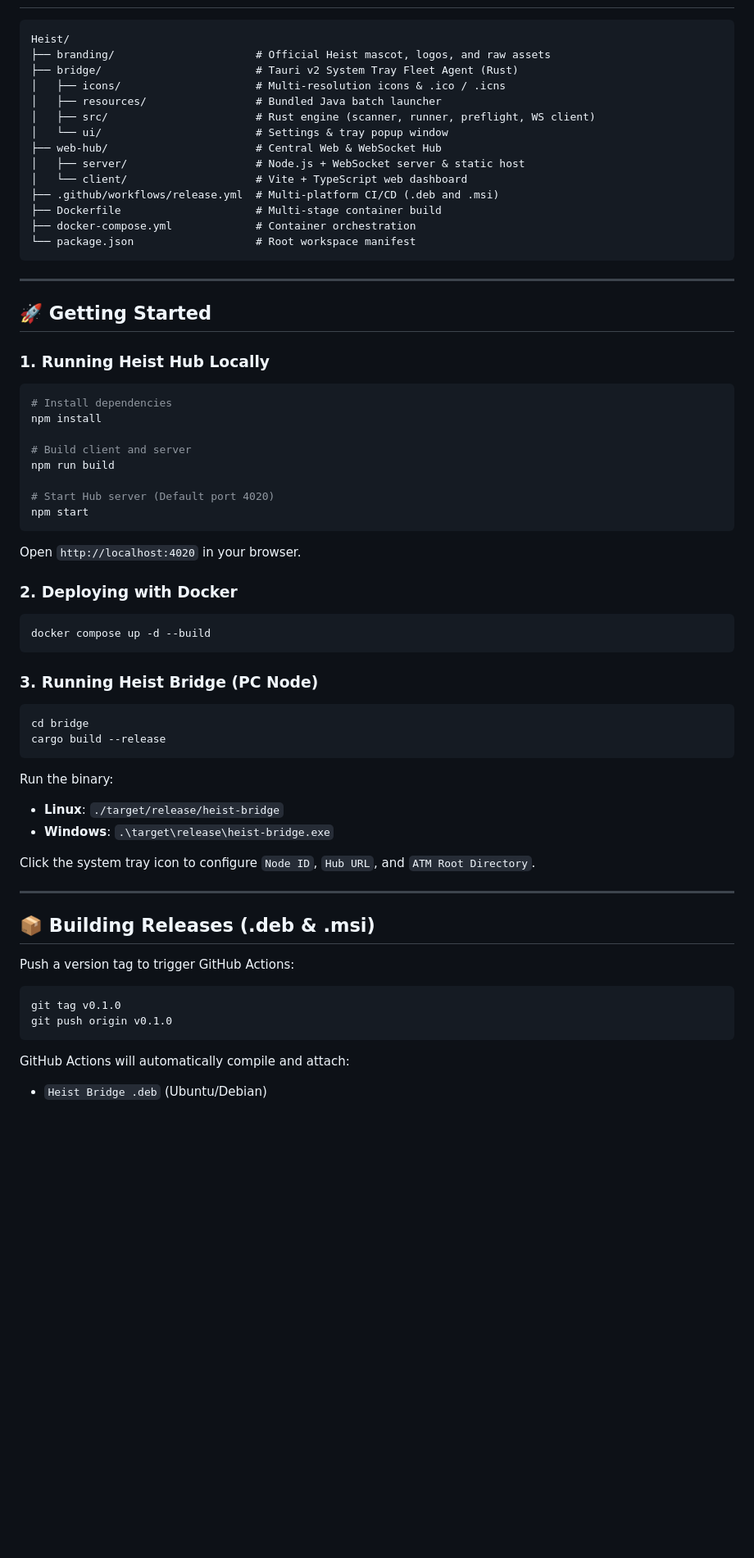
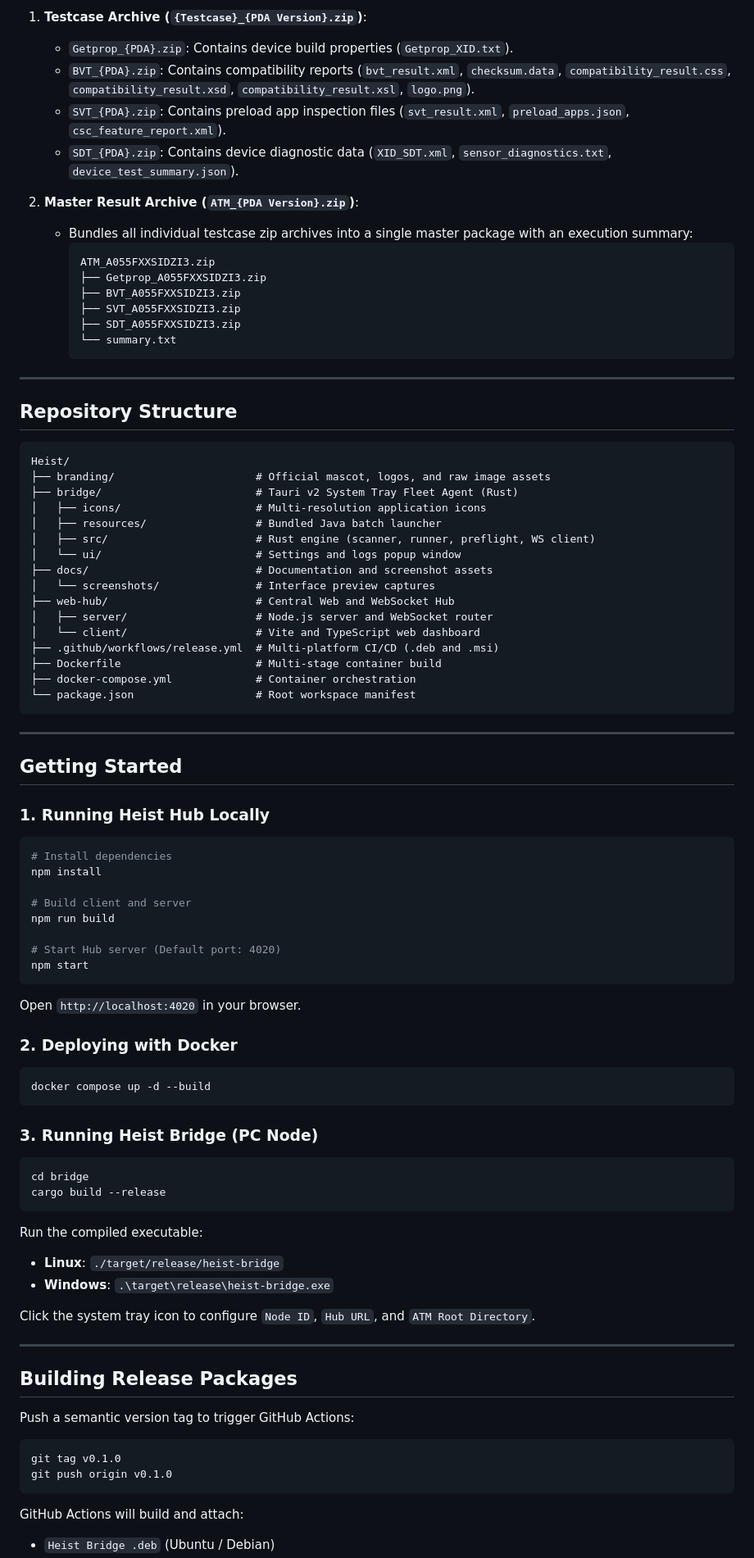
Before and after one commit to endrisusanto/Heist, a Markdown page: README.md, the part around the change printed below. Shown: that part at 82% size. Rendered like a GitHub page; blank space fills up the shorter version.

````diff
--- a/README.md
+++ b/README.md
@@ -20,15 +34,37 @@
+1. **Testcase Archive (`{Testcase}_{PDA Version}.zip`)**:
+   - `Getprop_{PDA}.zip`: Contains device build properties (`Getprop_XID.txt`).
+   - `BVT_{PDA}.zip`: Contains compatibility reports (`bvt_result.xml`, `checksum.data`, `compatibility_result.css`, `compatibility_result.xsd`, `compatibility_result.xsl`, `logo.png`).
+   - `SVT_{PDA}.zip`: Contains preload app inspection files (`svt_result.xml`, `preload_apps.json`, `csc_feature_report.xml`).
+   - `SDT_{PDA}.zip`: Contains device diagnostic data (`XID_SDT.xml`, `sensor_diagnostics.txt`, `device_test_summary.json`).
+
+2. **Master Result Archive (`ATM_{PDA Version}.zip`)**:
+   - Bundles all individual testcase zip archives into a single master package with an execution summary:
+     ```
+     ATM_A055FXXSIDZI3.zip
+     ├── Getprop_A055FXXSIDZI3.zip
+     ├── BVT_A055FXXSIDZI3.zip
+     ├── SVT_A055FXXSIDZI3.zip
+     ├── SDT_A055FXXSIDZI3.zip
+     └── summary.txt
+     ```
+
+---
+
+## Repository Structure
 
 ```
 Heist/
-├── branding/                      # Official Heist mascot, logos, and raw assets
+├── branding/                      # Official mascot, logos, and raw image assets
 ├── bridge/                        # Tauri v2 System Tray Fleet Agent (Rust)
-│   ├── icons/                     # Multi-resolution icons & .ico / .icns
+│   ├── icons/                     # Multi-resolution application icons
 │   ├── resources/                 # Bundled Java batch launcher
 │   ├── src/                       # Rust engine (scanner, runner, preflight, WS client)
-│   └── ui/                        # Settings & tray popup window
-├── web-hub/                       # Central Web & WebSocket Hub
-│   ├── server/                    # Node.js + WebSocket server & static host
-│   └── client/                    # Vite + TypeScript web dashboard
+│   └── ui/                        # Settings and logs popup window
+├── docs/                          # Documentation and screenshot assets
+│   └── screenshots/               # Interface preview captures
+├── web-hub/                       # Central Web and WebSocket Hub
+│   ├── server/                    # Node.js server and WebSocket router
+│   └── client/                    # Vite and TypeScript web dashboard
 ├── .github/workflows/release.yml  # Multi-platform CI/CD (.deb and .msi)
 ├── Dockerfile                     # Multi-stage container build
 ├── docker-compose.yml             # Container orchestration
@@ -37,7 +73,7 @@ Heist/
 
 ---
 
-## 🚀 Getting Started
+## Getting Started
 
 ### 1. Running Heist Hub Locally
 
@@ -48,7 +84,7 @@ npm install
 # Build client and server
 npm run build
 
-# Start Hub server (Default port 4020)
+# Start Hub server (Default port: 4020)
 npm start
 ```
 
@@ -67,7 +103,7 @@ cd bridge
 cargo build --release
 ```
 
-Run the binary:
+Run the compiled executable:
 - **Linux**: `./target/release/heist-bridge`
 - **Windows**: `.\target\release\heist-bridge.exe`
 
@@ -75,15 +111,15 @@ Click the system tray icon to configure `Node ID`, `Hub URL`, and `ATM Root Dire
 
 ---
 
-## 📦 Building Releases (.deb & .msi)
+## Building Release Packages
 
-Push a version tag to trigger GitHub Actions:
+Push a semantic version tag to trigger GitHub Actions:
 
 ```bash
 git tag v0.1.0
 git push origin v0.1.0
 ```
 
-GitHub Actions will automatically compile and attach:
-- `Heist Bridge .deb` (Ubuntu/Debian)
+GitHub Actions will build and attach:
+- `Heist Bridge .deb` (Ubuntu / Debian)
 - `Heist Bridge .msi` (Windows)
````
Also changed, not shown: other parts of README.md (+23 -8 lines), docs/screenshots/heist_bridge_app.png (added), docs/screenshots/mobile_responsive.png (added), docs/screenshots/web_hub_dashboard.png (added), docs/screenshots/workflow_execution.png (added), 1 other file.
